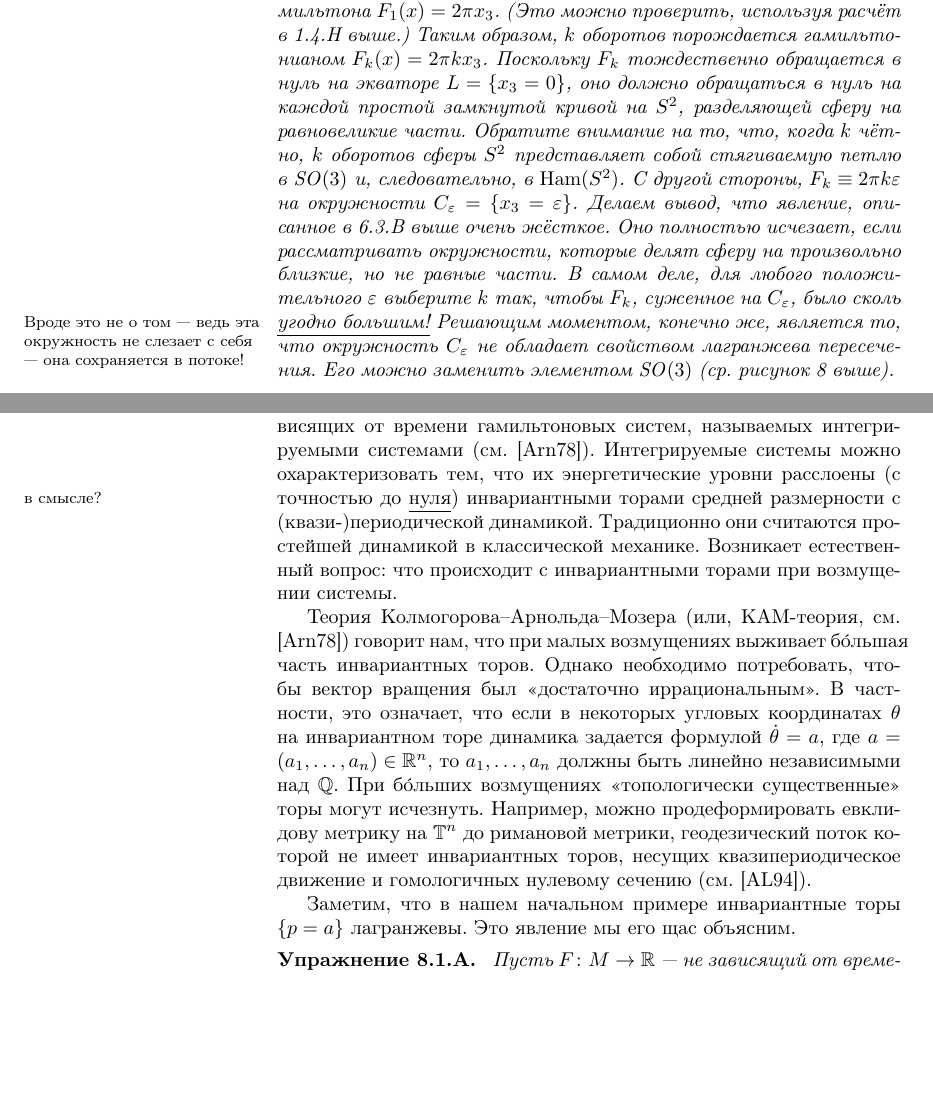
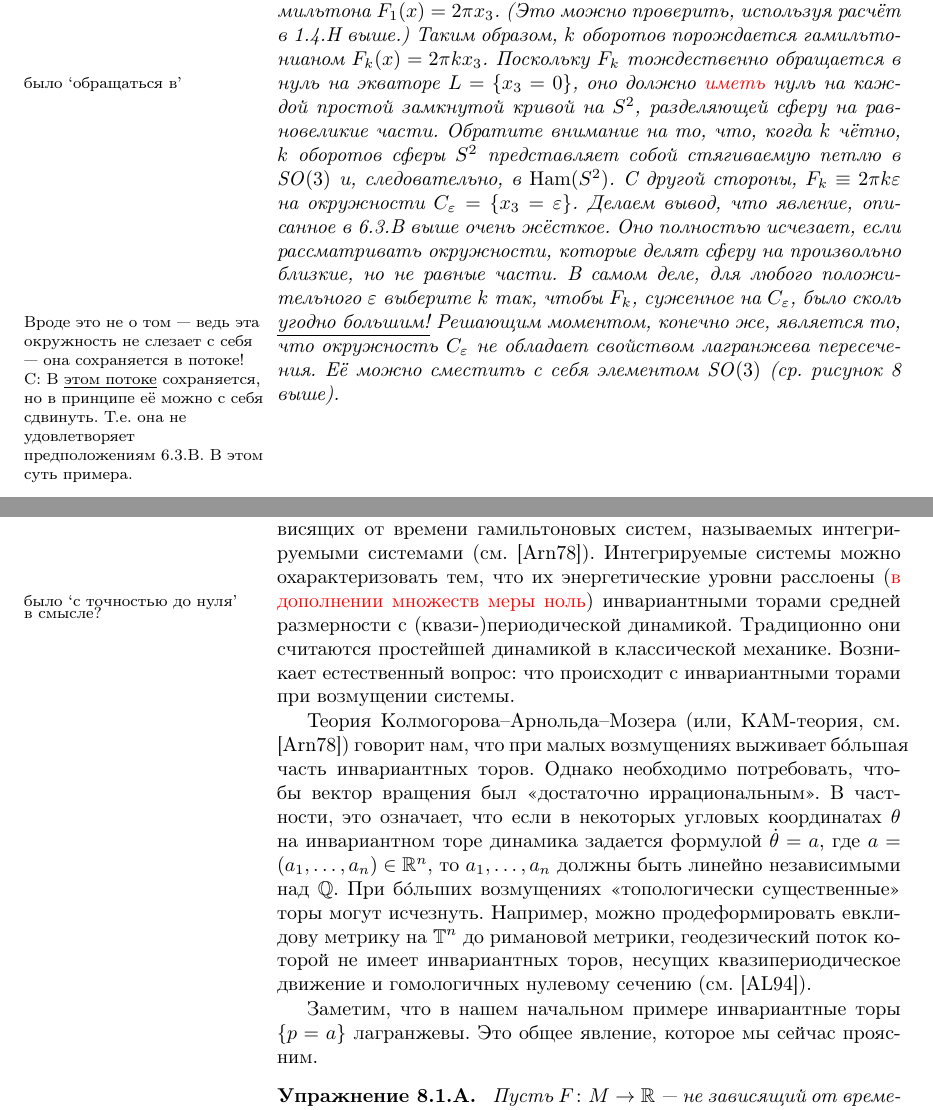
Before and after one commit to anton-petrunin/sympl, a LaTeX book (polterovich.tex, which reads growth.tex, lag-intersections.tex): two parts of pages 60 and 68 of 81, joined at a grey line, cut so that both start at the same text, the shorter picture padded with empty space. Compiled offline with pdfLaTeX.

Commit message:
посмотрел до стр72

```diff
--- a/growth.tex
+++ b/growth.tex
@@ -35,40 +35,62 @@
 Геометрически они соответствуют семействам параллельных евклидовых
 прямых на $\TT^n$.
 
-Приведенный выше поток принадлежит к важному классу не зависящих от времени гамильтоновых систем, называемых интегрируемыми системами (см. \cite{Ar}).
-Интегрируемые системы можно охарактеризовать тем, что их энергетические уровни расслоены (с точностью до \?{нуля}{в смысле?}) инвариантными торами средней размерности с (квази-)периодической динамикой.
+Приведенный выше поток принадлежит к важному классу не зависящих от
+времени гамильтоновых систем, называемых интегрируемыми системами
+(см. \cite{Ar}).
+Интегрируемые системы можно охарактеризовать тем, что их
+энергетические уровни расслоены (\change{с точностью до нуля}{в
+  дополнении множеств меры ноль}\?{}{в смысле?})
+инвариантными торами средней размерности с (квази-)периодической
+динамикой.
 Традиционно они считаются простейшей динамикой в классической механике.
-Возникает естественный вопрос: что происходит с инвариантными торами при возмущении системы.
+Возникает естественный вопрос: что происходит с инвариантными торами
+при возмущении системы.
 
-Теория Колмогорова--Арнольда--Мозера (или, КАМ-теория, см. \cite{Ar}) говорит нам, что при малых возмущениях выживает б\'{о}льшая часть инвариантных торов.
-Однако необходимо потребовать, чтобы вектор вращения был «достаточно иррациональным».
-В частности, это означает, что если в некоторых угловых координатах $\theta$ на инвариантном торе динамика задается формулой $\dot\theta = a$, где $a = (a_1 ,\dots, a_n) \in \RR^n$, то $a_1 ,\dots, a_n$ должны быть линейно независимыми над $\QQ$.
+Теория Колмогорова--Арнольда--Мозера (или, КАМ-теория, см. \cite{Ar})
+говорит нам, что при малых возмущениях выживает б\'{о}льшая часть
+инвариантных торов.
+Однако необходимо потребовать, чтобы вектор вращения был «достаточно
+иррациональным».
+В частности, это означает, что если в некоторых угловых координатах
+$\theta$ на инвариантном торе динамика задается формулой $\dot\theta =
+a$, где $a = (a_1 ,\dots, a_n) \in \RR^n$, то $a_1 ,\dots, a_n$ должны
+быть линейно независимыми над $\QQ$.
 При б\'{о}льших возмущениях «топологически существенные» торы могут исчезнуть.
-Например, можно продеформировать евклидову метрику на $\TT^n$ до римановой метрики, геодезический поток которой не имеет инвариантных торов, несущих квазипериодическое движение и гомологичных нулевому сечению (см. \cite{AL}).
+Например, можно продеформировать евклидову метрику на $\TT^n$ до
+римановой метрики, геодезический поток которой не имеет инвариантных
+торов, несущих квазипериодическое движение и гомологичных нулевому
+сечению (см. \cite{AL}).
 
-Заметим, что в нашем начальном примере инвариантные торы $\{p = a\}$ лагранжевы.
-Это явление мы его щас объясним.
+Заметим, что в нашем начальном примере инвариантные торы $\{p = a\}$
+лагранжевы.
+Это общее явление, которое мы сейчас проясним.
 
 \begin{thm}{Упражнение}\label{8.1.A}
-Пусть $F\: M \to \RR$ --- не зависящий от времени гамильтониан на симплектическом многообразии $M$.
-Рассмотрим замкнутое подмногообразие $L \subset \{H = c\}$.
-Покажите, что если $L$ лагранжево, то $L$ инвариантно относительно гамильтонова потока $F$.
-Подсказка: используйте линейную алгебру, чтобы доказать, что $\sgrad F$ касается $L$.
+  Пусть $F\: M \to \RR$ --- не зависящий от времени гамильтониан на
+  симплектическом многообразии $M$.  Рассмотрим замкнутое
+  подмногообразие $L \subset \{H = c\}$.  Покажите, что если $L$
+  лагранжево, то $L$ инвариантно относительно гамильтонова потока $F$.
+  Подсказка: используйте линейную алгебру, чтобы доказать, что $\sgrad
+  F$ касается $L$.
 \end{thm}
 
 В некоторых интересных случаях приведенное выше утверждение можно обратить.
 
 \begin{thm}[(\cite{He})]{Предложение}\label{8.1.B}
-Пусть $F\: T^\ast \TT^n \to \RR$ --- гамильтониан, не зависящий от времени.
-Рассмотрим инвариантный тор $L \subset \{H = c\}$, несущий
-квазипериодическое движение $\dot\theta = a$, где координаты $a$, как и раньше, линейно независимы над $\QQ$.
-Тогда $L$ лагранжев.
+  Пусть $F\: T^\ast \TT^n \to \RR$ --- гамильтониан, не зависящий от
+  времени.  Рассмотрим инвариантный тор $L \subset \{H = c\}$, несущий
+  квазипериодическое движение $\dot\theta = a$, где координаты $a$,
+  как и раньше, линейно независимы над $\QQ$.  Тогда $L$ лагранжев.
 \end{thm}
 
 \parbf{Доказательство:}
 Возьмём точку $x \in L$.
-Предположим, что $\Omega|_{T_x L}$ имеет вид $\sum b_{ij} d\theta_i \wedge d\theta_j$.
-Поскольку динамика --- это просто сдвиг, имеем $\theta (t) = \theta (0) + at$, и значит $\Omega|_{T_y L} = \sum b_{ij} d\theta_i \wedge d\theta_j$ для каждой точки $y$, лежащей на траектории $x$.
+Предположим, что $\Omega|_{T_x L}$ имеет вид $\sum b_{ij} d\theta_i
+\wedge d\theta_j$.
+Поскольку динамика --- это просто сдвиг, имеем $\theta (t) = \theta
+(0) + at$, и значит $\Omega|_{T_y L} = \sum b_{ij} d\theta_i \wedge
+d\theta_j$ для каждой точки $y$, лежащей на траектории $x$.
 Заметим, что каждая траектория плотна на торе.
 Поэтому $\Omega = \sum b_{ij} d\theta_i \wedge d\theta_j$ всюду на~$L$.
 Но $\Omega|_{TL}$ --- точная 2-форма.
--- a/lag-intersections.tex
+++ b/lag-intersections.tex
@@ -269,17 +269,30 @@ $x \in L$, $\xi \in T_x L$ и
 
 \begin{thm}{Пример}\label{6.3.C}
 Рассмотрим евклидово пространство $\RR^3 (x_1, x_2, x_3)$.
-Пусть $M = S^2$ --- единичная сфера в пространстве, наделённая индуцированной формой площади.
-Полный оборот вокруг оси $x_3$ --- это гамильтонова петля, порождённая нормализованной функцией Гамильтона $F_1 (x) = 2\pi x_3$.
+Пусть $M = S^2$ --- единичная сфера в пространстве, наделённая
+индуцированной формой площади.
+Полный оборот вокруг оси $x_3$ --- это гамильтонова петля, порождённая
+нормализованной функцией Гамильтона $F_1 (x) = 2\pi x_3$.
 (Это можно проверить, используя расчёт в \ref{1.4.H} выше.)
 Таким образом, $k$ оборотов порождается гамильтонианом $F_k (x) = 2\pi k x_3$.
-Поскольку $F_k$ тождественно обращается в нуль на экваторе $L = \{x_3 = 0\}$, оно должно обращаться в нуль на каждой простой замкнутой кривой на $S^2$, разделяющей сферу на равновеликие части.
-Обратите внимание на то, что, когда $k$ чётно, $k$ оборотов сферы $S^2$ представляет собой стягиваемую петлю в $\SO (3)$ и, следовательно, в $\Ham (S^2)$.
-С другой стороны, $F_k \equiv 2\pi k\epsilon$ на окружности $C_\epsilon = \{x_3 = \epsilon\}$.
+Поскольку $F_k$ тождественно обращается в нуль на экваторе $L = \{x_3
+= 0\}$, оно должно \change{обращаться в}{иметь} нуль на каждой простой
+замкнутой кривой на $S^2$, разделяющей сферу на равновеликие части.
+Обратите внимание на то, что, когда $k$ чётно, $k$ оборотов сферы
+$S^2$ представляет собой стягиваемую петлю в $\SO (3)$ и,
+следовательно, в $\Ham (S^2)$.
+С другой стороны, $F_k \equiv 2\pi k\epsilon$ на окружности
+$C_\epsilon = \{x_3 = \epsilon\}$.
 Делаем вывод, что явление, описанное в \ref{6.3.B} выше очень жёсткое.
-Оно полностью исчезает, если рассматривать окружности, которые делят сферу на произвольно близкие, но не равные части.
-В самом деле, для любого положительного $\epsilon$ выберите $k$ так, чтобы $F_k$, суженное на $C_\epsilon$, было сколь \?{угодно большим!}{Вроде это не о том --- ведь эта окружность не слезает с себя --- она сохраняется в потоке!}
-Решающим моментом, конечно же, является то, что окружность $C_\epsilon$ не обладает свойством лагранжева пересечения.
-Его можно заменить элементом $\SO (3)$ (ср.
-рисунок 8 выше).
+Оно полностью исчезает, если рассматривать окружности, которые делят
+сферу на произвольно близкие, но не равные части.
+В самом деле, для любого положительного $\epsilon$ выберите $k$ так,
+чтобы $F_k$, суженное на $C_\epsilon$, было сколь \?{угодно
+  большим!}{Вроде это не о том --- ведь эта окружность не слезает с
+  себя --- она сохраняется в потоке!\\С: В \underline{этом потоке}
+  сохраняется, но в принципе её можно с себя сдвинуть. Т.е. она не
+  удовлетворяет предположениям 6.3.B. В этом суть примера.}
+Решающим моментом, конечно же, является то, что окружность
+$C_\epsilon$ не обладает свойством лагранжева пересечения.
+Её можно сместить с себя элементом $\SO (3)$ (ср. рисунок 8 выше).
 \end{thm}
```
Also changed, not shown: growth.tex (65 more changed lines), lag-intersections.tex (4 more changed lines).
